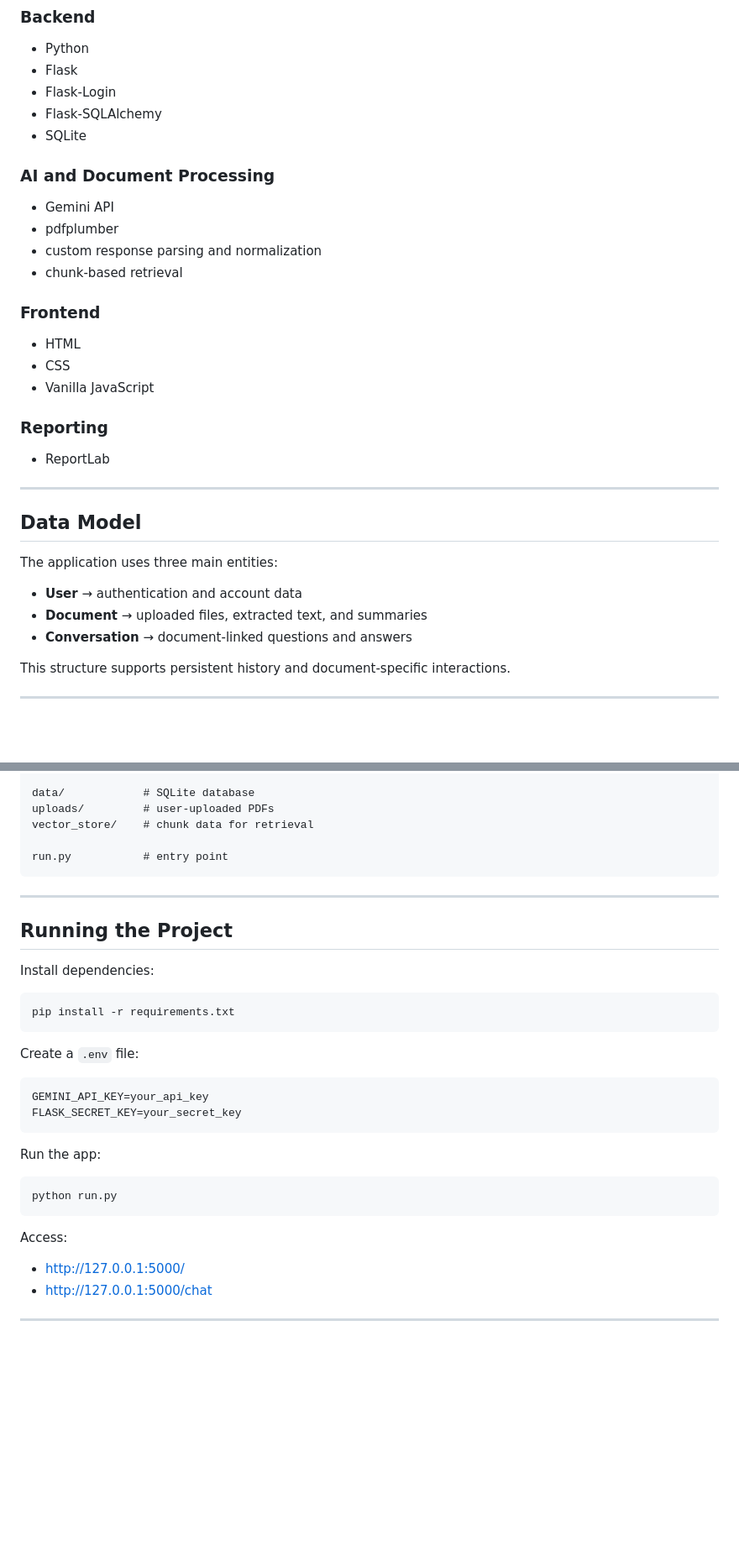
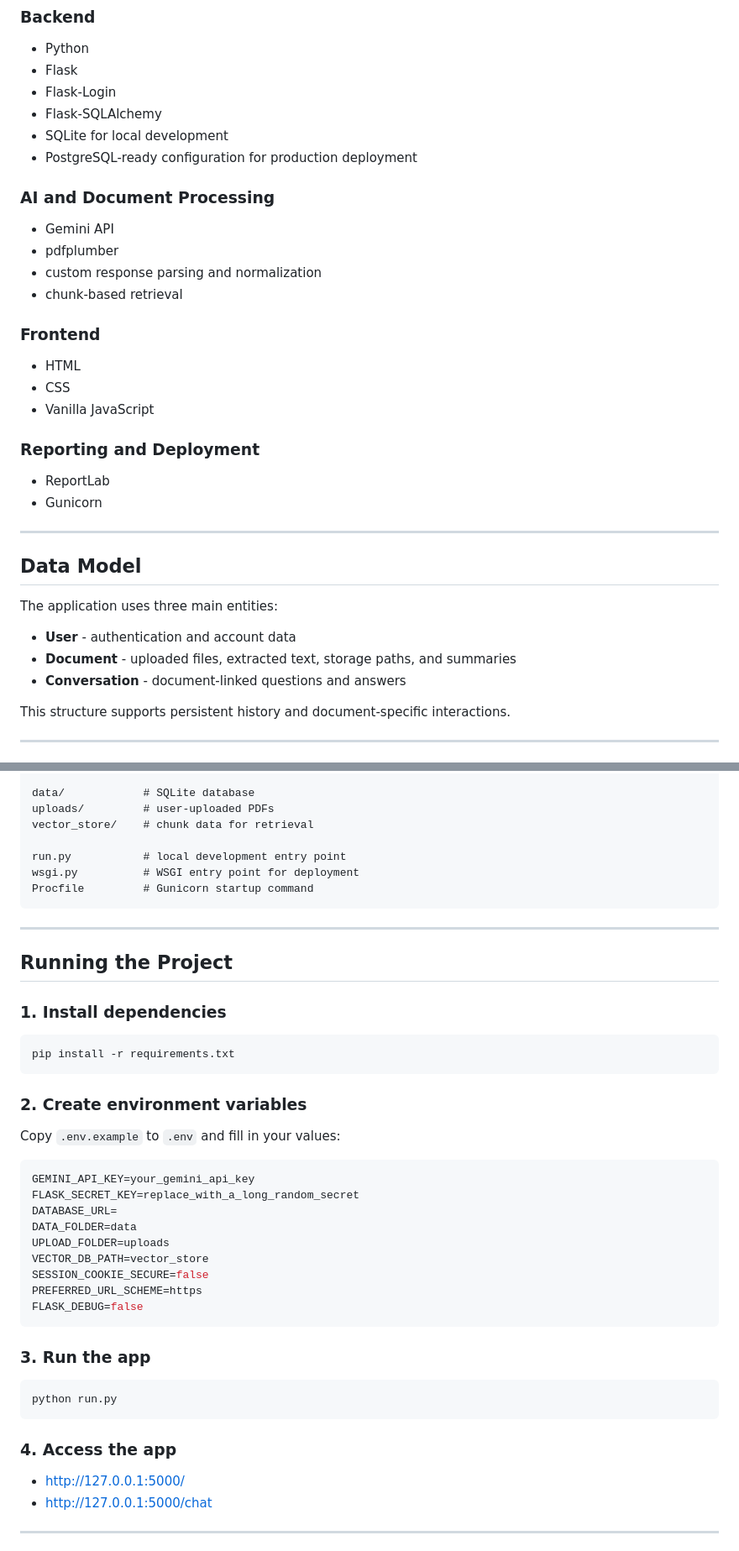
Before and after one commit to ygaurav410/Law-Advisor-Chatbot, a Markdown page: README.md, 2 parts joined by grey strips. Shown at 84% size. Drawn GitHub-style; blank space fills up the shorter version.

````diff
--- a/README.md
+++ b/README.md
@@ -151,7 +152,8 @@ The upload and chat experiences are separated into different pages. This keeps t
 - Flask
 - Flask-Login
 - Flask-SQLAlchemy
-- SQLite
+- SQLite for local development
+- PostgreSQL-ready configuration for production deployment
 
 ### AI and Document Processing
 
@@ -166,9 +168,10 @@ The upload and chat experiences are separated into different pages. This keeps t
 - CSS
 - Vanilla JavaScript
 
-### Reporting
+### Reporting and Deployment
 
 - ReportLab
+- Gunicorn
 
 ---
 
@@ -176,9 +179,9 @@ The upload and chat experiences are separated into different pages. This keeps t
 
 The application uses three main entities:
 
-- **User** → authentication and account data
-- **Document** → uploaded files, extracted text, and summaries
-- **Conversation** → document-linked questions and answers
+- **User** - authentication and account data
+- **Document** - uploaded files, extracted text, storage paths, and summaries
+- **Conversation** - document-linked questions and answers
 
 This structure supports persistent history and document-specific interactions.
 
@@ -200,33 +203,44 @@ data/            # SQLite database
 uploads/         # user-uploaded PDFs
 vector_store/    # chunk data for retrieval
 
-run.py           # entry point
+run.py           # local development entry point
+wsgi.py          # WSGI entry point for deployment
+Procfile         # Gunicorn startup command
 ```
 
 ---
 
 ## Running the Project
 
-Install dependencies:
+### 1. Install dependencies
 
 ```bash
 pip install -r requirements.txt
 ```
 
-Create a `.env` file:
+### 2. Create environment variables
 
-```
-GEMINI_API_KEY=your_api_key
-FLASK_SECRET_KEY=your_secret_key
+Copy `.env.example` to `.env` and fill in your values:
+
+```env
+GEMINI_API_KEY=your_gemini_api_key
+FLASK_SECRET_KEY=replace_with_a_long_random_secret
+DATABASE_URL=
+DATA_FOLDER=data
+UPLOAD_FOLDER=uploads
+VECTOR_DB_PATH=vector_store
+SESSION_COOKIE_SECURE=false
+PREFERRED_URL_SCHEME=https
+FLASK_DEBUG=false
 ```
 
-Run the app:
+### 3. Run the app
 
 ```bash
 python run.py
 ```
 
-Access:
+### 4. Access the app
 
 - http://127.0.0.1:5000/
 - http://127.0.0.1:5000/chat
````
Also changed, not shown: other parts of README.md (+33 -4 lines).
